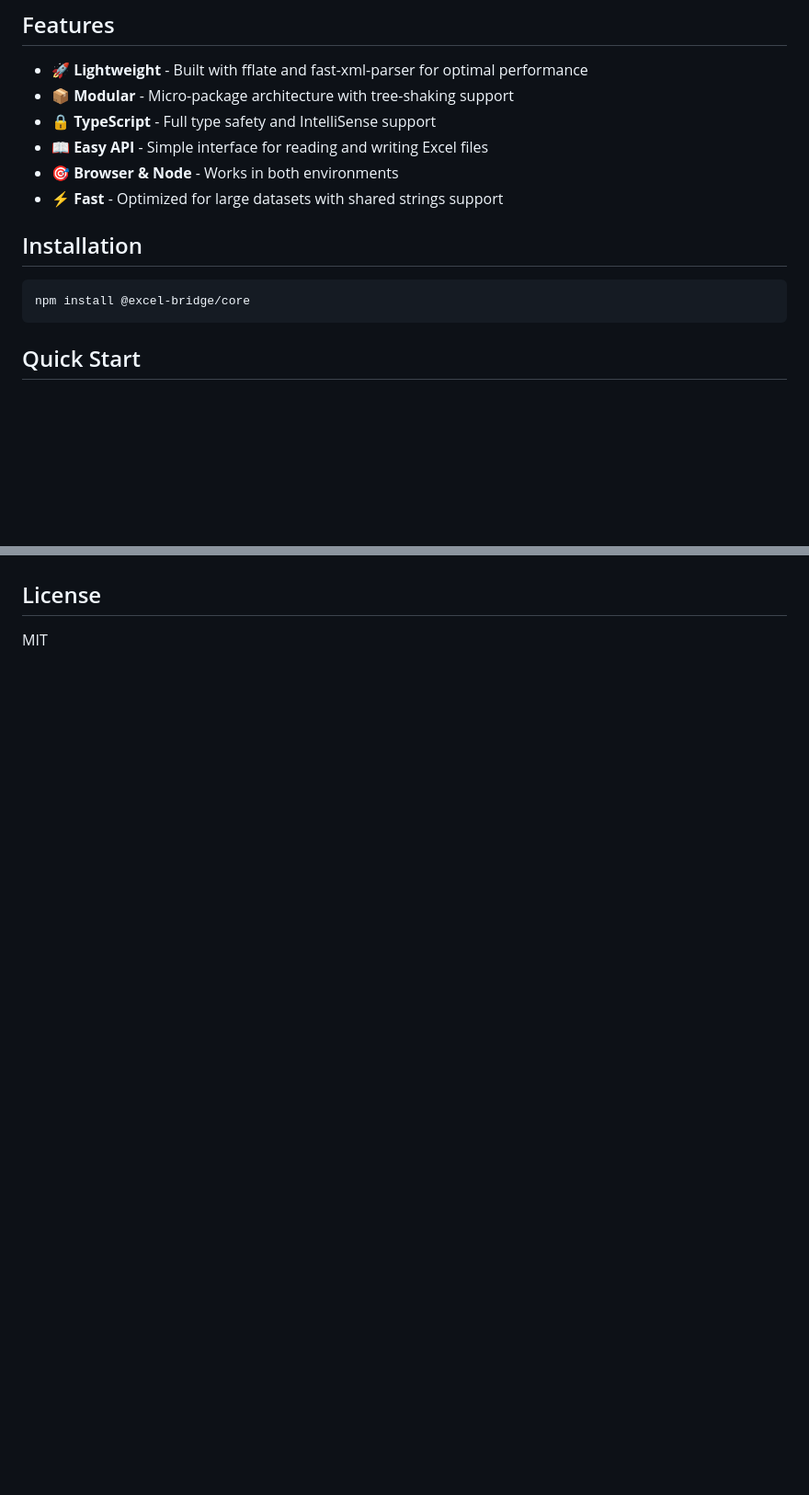
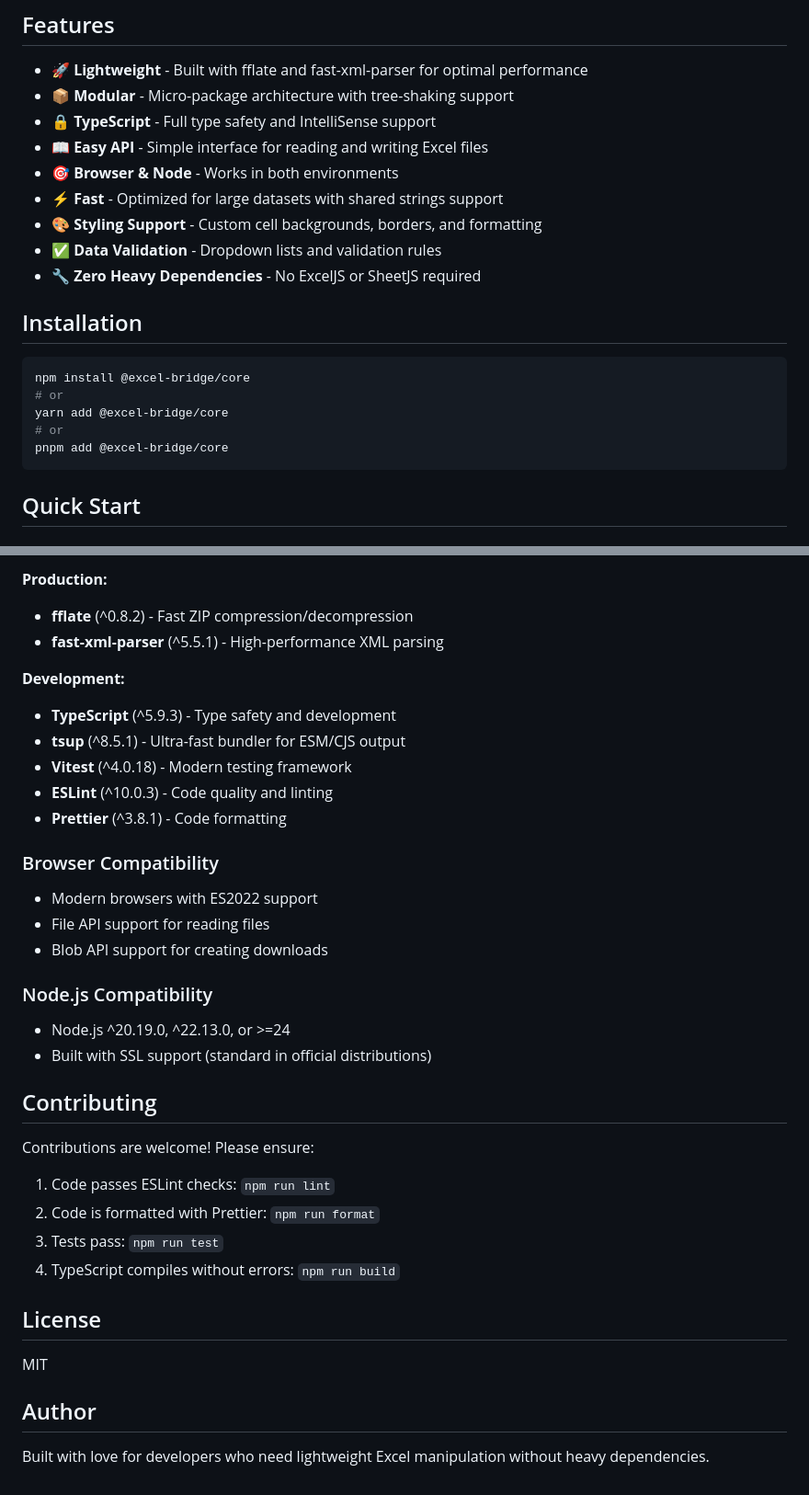
Before and after one commit to KevinArce98/excel-bridge, a Markdown page: README.md, 2 parts joined by grey strips. Shown at 92% size. Rendered like a GitHub page; blank space fills up the shorter version.

````diff
--- a/README.md
+++ b/README.md
@@ -10,11 +10,18 @@ A lightweight, modular Excel manipulation library built with micro-packages and
 - 📖 **Easy API** - Simple interface for reading and writing Excel files
 - 🎯 **Browser & Node** - Works in both environments
 - ⚡ **Fast** - Optimized for large datasets with shared strings support
+- 🎨 **Styling Support** - Custom cell backgrounds, borders, and formatting
+- ✅ **Data Validation** - Dropdown lists and validation rules
+- 🔧 **Zero Heavy Dependencies** - No ExcelJS or SheetJS required
 
 ## Installation
 
 ```bash
 npm install @excel-bridge/core
+# or
+yarn add @excel-bridge/core
+# or
+pnpm add @excel-bridge/core
 ```
 
 ## Quick Start
@@ -181,4 +235,38 @@ This library follows a micro-package architecture:
+**Production:**
+- **fflate** (^0.8.2) - Fast ZIP compression/decompression
+- **fast-xml-parser** (^5.5.1) - High-performance XML parsing
+
+**Development:**
+- **TypeScript** (^5.9.3) - Type safety and development
+- **tsup** (^8.5.1) - Ultra-fast bundler for ESM/CJS output
+- **Vitest** (^4.0.18) - Modern testing framework
+- **ESLint** (^10.0.3) - Code quality and linting
+- **Prettier** (^3.8.1) - Code formatting
+
+### Browser Compatibility
+
+- Modern browsers with ES2022 support
+- File API support for reading files
+- Blob API support for creating downloads
+
+### Node.js Compatibility
+
+- Node.js ^20.19.0, ^22.13.0, or >=24
+- Built with SSL support (standard in official distributions)
+
+## Contributing
+
+Contributions are welcome! Please ensure:
+
+1. Code passes ESLint checks: `npm run lint`
+2. Code is formatted with Prettier: `npm run format`
+3. Tests pass: `npm run test`
+4. TypeScript compiles without errors: `npm run build`
 
 ## License
 
 MIT
+
+## Author
+
+Built with love for developers who need lightweight Excel manipulation without heavy dependencies.
````
Also changed, not shown: other parts of README.md (+60 -13 lines).
